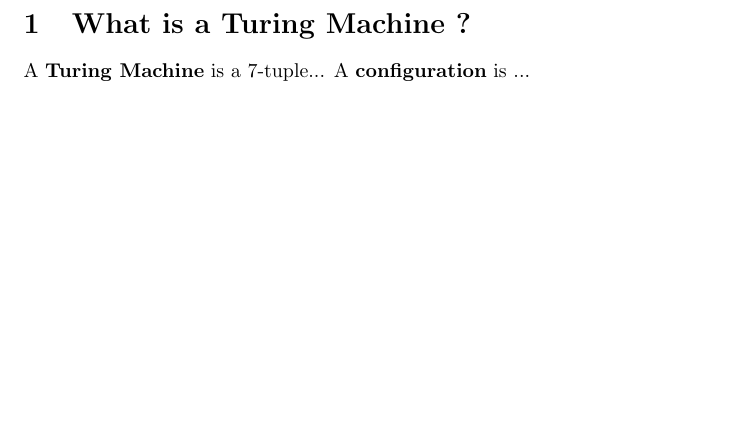
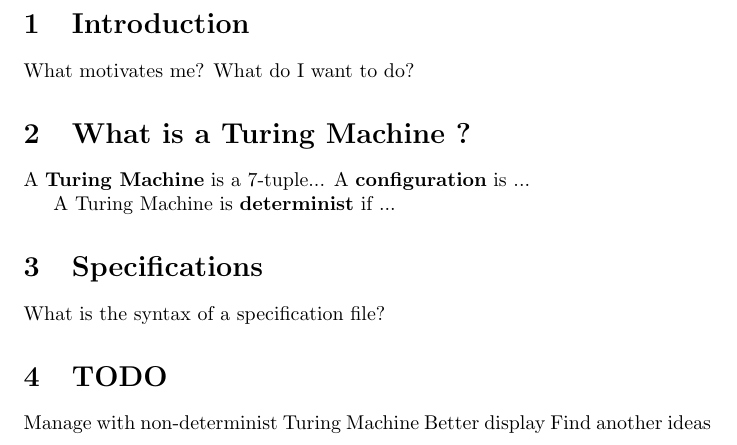
Before and after one commit to JuneRousseau/TuringMachineSimulator, a LaTeX document (notes.tex): part of the page, cut at the place of the change, the shorter picture padded with empty space. Compiled offline with pdfLaTeX.

Commit message:
Add some notes

```diff
--- a/notes.tex
+++ b/notes.tex
@@ -1,11 +1,21 @@
 \documentclass{article}
 
 \begin{document}
+\section{Introduction}
+What motivates me? What do I want to do?
 \section{What is a Turing Machine ?}
-
 A \textbf{Turing Machine} is a 7-tuple...
 A \textbf{configuration} is ...
 
+A Turing Machine is \textbf{determinist} if ...
+
+\section{Specifications}
+What is the syntax of a specification file?
+
+\section{TODO}
+Manage with non-determinist Turing Machine
+Better display
+Find another ideas
 %https://www.tutorialspoint.com/automata_theory/turing_machine_introduction.html
 %http://www.enseignement.polytechnique.fr/informatique/INF412/AMPHIS/cours4-slides.pdf
 \end{document}
```
